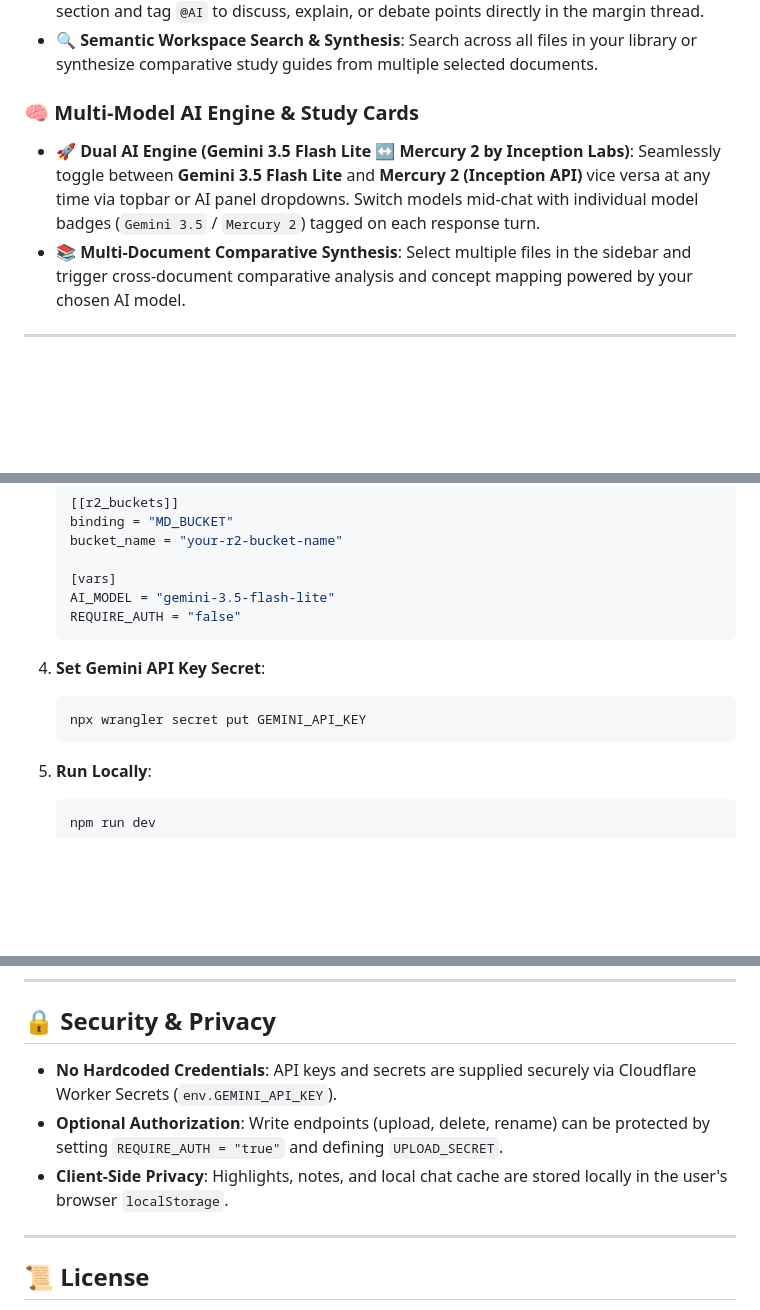
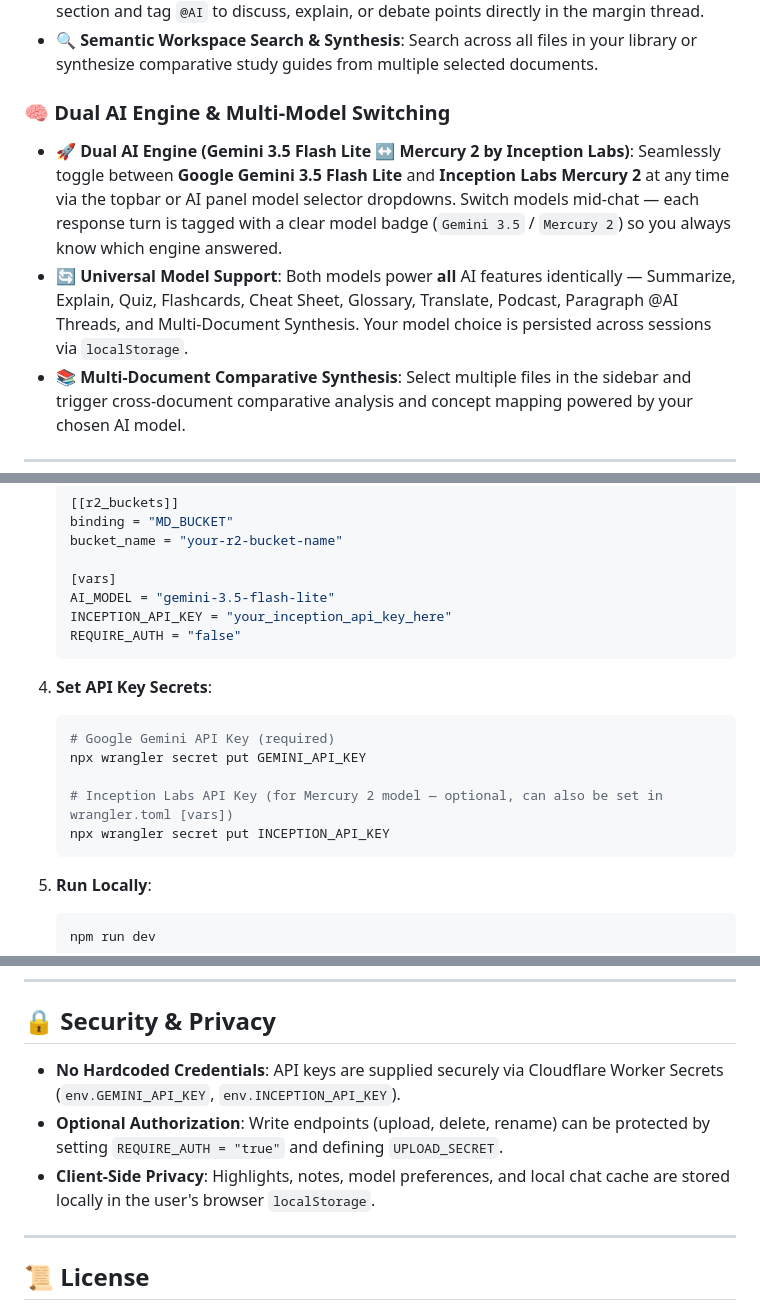
Before and after one commit to ajithvnr2001/md-reader, a Markdown page: README.md, 3 parts joined by grey strips. Rendered like a GitHub page; blank space fills up the shorter version.

Commit message:
docs: update README with Dual AI Engine (Gemini + Mercury 2), setup instructions, and tech stack

````diff
--- a/README.md
+++ b/README.md
@@ -29,8 +29,9 @@
 - **💬 Paragraph Discussion Threads with `@AI`**: Leave comments on any highlighted section and tag `@AI` to discuss, explain, or debate points directly in the margin thread.
 - **🔍 Semantic Workspace Search & Synthesis**: Search across all files in your library or synthesize comparative study guides from multiple selected documents.
 
-### 🧠 Multi-Model AI Engine & Study Cards
-- **🚀 Dual AI Engine (Gemini 3.5 Flash Lite ↔ Mercury 2 by Inception Labs)**: Seamlessly toggle between **Gemini 3.5 Flash Lite** and **Mercury 2 (Inception API)** vice versa at any time via topbar or AI panel dropdowns. Switch models mid-chat with individual model badges (`Gemini 3.5` / `Mercury 2`) tagged on each response turn.
+### 🧠 Dual AI Engine & Multi-Model Switching
+- **🚀 Dual AI Engine (Gemini 3.5 Flash Lite ↔ Mercury 2 by Inception Labs)**: Seamlessly toggle between **Google Gemini 3.5 Flash Lite** and **Inception Labs Mercury 2** at any time via the topbar or AI panel model selector dropdowns. Switch models mid-chat — each response turn is tagged with a clear model badge (`Gemini 3.5` / `Mercury 2`) so you always know which engine answered.
+- **🔄 Universal Model Support**: Both models power **all** AI features identically — Summarize, Explain, Quiz, Flashcards, Cheat Sheet, Glossary, Translate, Podcast, Paragraph @AI Threads, and Multi-Document Synthesis. Your model choice is persisted across sessions via `localStorage`.
 - **📚 Multi-Document Comparative Synthesis**: Select multiple files in the sidebar and trigger cross-document comparative analysis and concept mapping powered by your chosen AI model.
 
 ---
@@ -126,12 +127,17 @@ md-reader/
 
    [vars]
    AI_MODEL = "gemini-3.5-flash-lite"
+   INCEPTION_API_KEY = "your_inception_api_key_here"
    REQUIRE_AUTH = "false"
    ```
 
-4. **Set Gemini API Key Secret**:
+4. **Set API Key Secrets**:
    ```bash
+   # Google Gemini API Key (required)
    npx wrangler secret put GEMINI_API_KEY
+
+   # Inception Labs API Key (for Mercury 2 model — optional, can also be set in wrangler.toml [vars])
+   npx wrangler secret put INCEPTION_API_KEY
    ```
 
 5. **Run Locally**:
@@ -153,9 +159,9 @@ npm run deploy
 
 ## 🔒 Security & Privacy
 
-- **No Hardcoded Credentials**: API keys and secrets are supplied securely via Cloudflare Worker Secrets (`env.GEMINI_API_KEY`).
+- **No Hardcoded Credentials**: API keys are supplied securely via Cloudflare Worker Secrets (`env.GEMINI_API_KEY`, `env.INCEPTION_API_KEY`).
 - **Optional Authorization**: Write endpoints (upload, delete, rename) can be protected by setting `REQUIRE_AUTH = "true"` and defining `UPLOAD_SECRET`.
-- **Client-Side Privacy**: Highlights, notes, and local chat cache are stored locally in the user's browser `localStorage`.
+- **Client-Side Privacy**: Highlights, notes, model preferences, and local chat cache are stored locally in the user's browser `localStorage`.
 
 ---
 
````
Also changed, not shown: other parts of README.md (+4 -4 lines).
